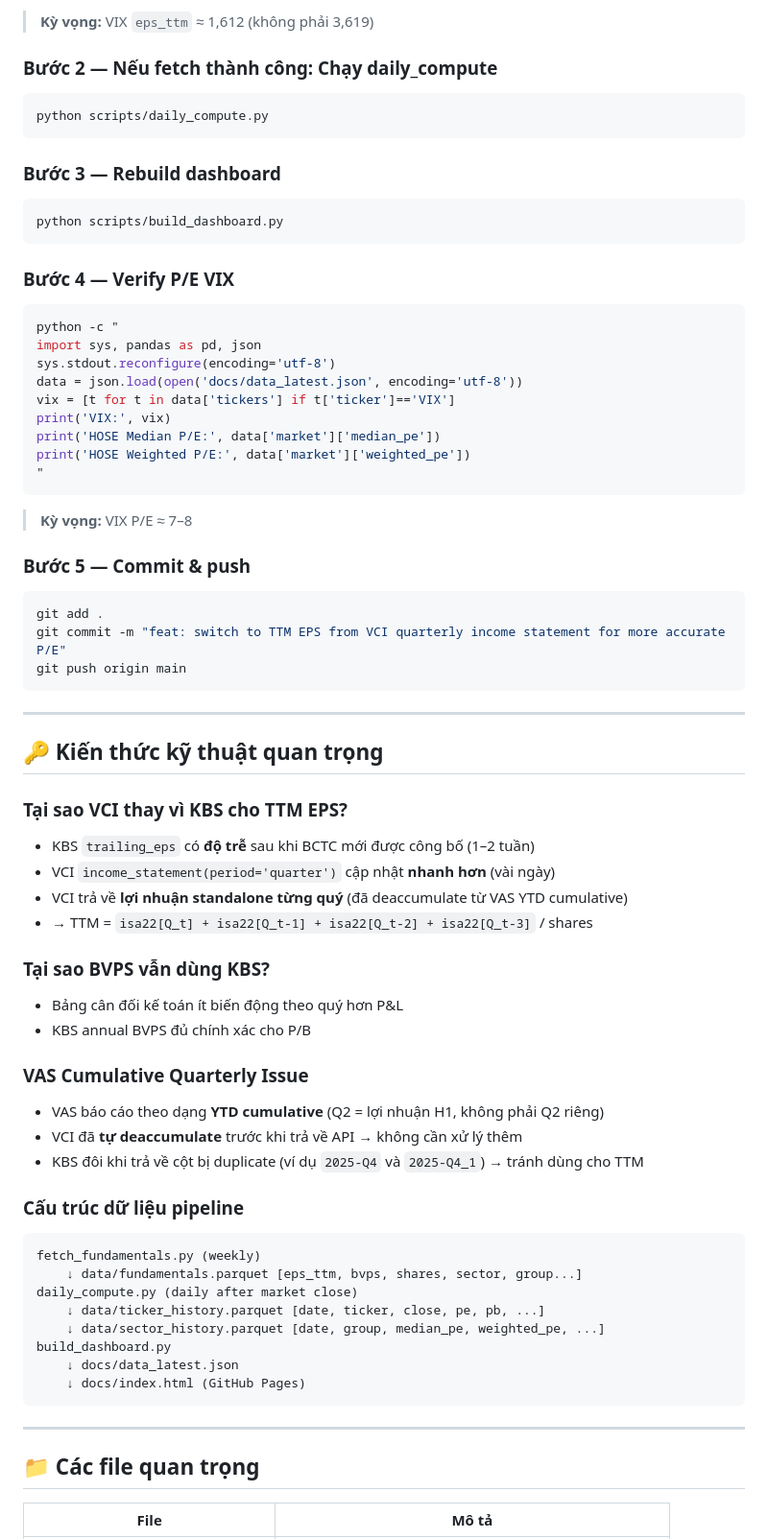
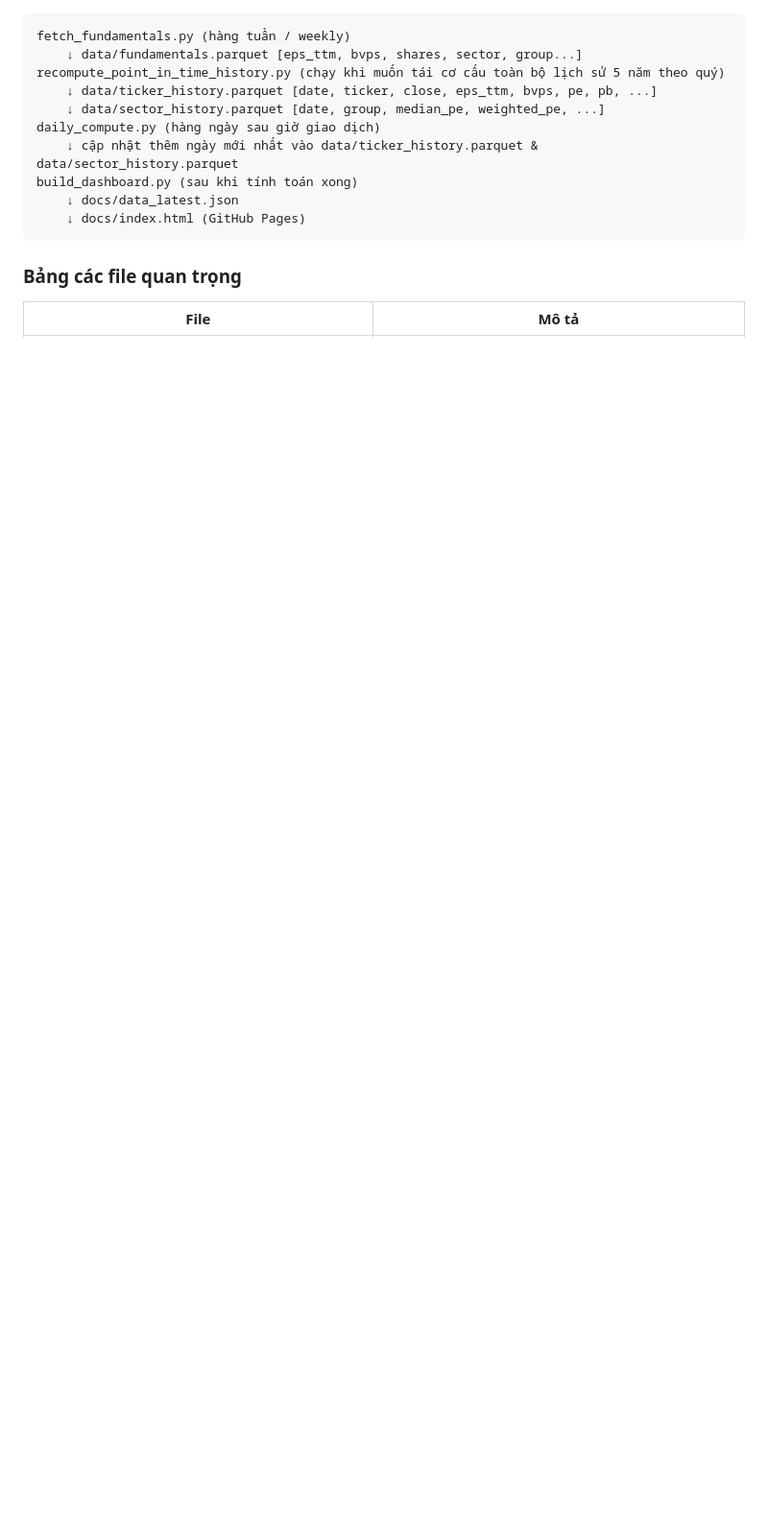
Before and after one commit to FTU-kudo/PE_PB_HOSE_stocks, a Markdown page: HANDOFF.md, the part around one of its changes. Shown at 96% size. Rendered like a GitHub page; blank space fills up the shorter version.

Commit message:
docs: update HANDOFF.md with Point-in-Time historical backfill engine and UI enhancements completed tonight

````diff
--- a/HANDOFF.md
+++ b/HANDOFF.md
@@ -69,70 +46,16 @@ print('Total eps_ttm valid:', df['eps_ttm'].notna().sum(), '/', len(df))
 ```
-> **Kỳ vọng:** VIX `eps_ttm` ≈ 1,612 (không phải 3,619)
-
-### Bước 2 — Nếu fetch thành công: Chạy daily_compute
-```bash
-python scripts/daily_compute.py
-```
-
-### Bước 3 — Rebuild dashboard
-```bash
-python scripts/build_dashboard.py
-```
-
-### Bước 4 — Verify P/E VIX
-```bash
-python -c "
-import sys, pandas as pd, json
-sys.stdout.reconfigure(encoding='utf-8')
-data = json.load(open('docs/data_latest.json', encoding='utf-8'))
-vix = [t for t in data['tickers'] if t['ticker']=='VIX']
-print('VIX:', vix)
-print('HOSE Median P/E:', data['market']['median_pe'])
-print('HOSE Weighted P/E:', data['market']['weighted_pe'])
-"
-```
-> **Kỳ vọng:** VIX P/E ≈ 7–8
-
-### Bước 5 — Commit & push
-```bash
-git add .
-git commit -m "feat: switch to TTM EPS from VCI quarterly income statement for more accurate P/E"
-git push origin main
-```
-
----
-
-## 🔑 Kiến thức kỹ thuật quan trọng
-
-### Tại sao VCI thay vì KBS cho TTM EPS?
-- KBS `trailing_eps` có **độ trễ** sau khi BCTC mới được công bố (1–2 tuần)
-- VCI `income_statement(period='quarter')` cập nhật **nhanh hơn** (vài ngày)
-- VCI trả về **lợi nhuận standalone từng quý** (đã deaccumulate từ VAS YTD cumulative)
-- → TTM = `isa22[Q_t] + isa22[Q_t-1] + isa22[Q_t-2] + isa22[Q_t-3]` / shares
-
-### Tại sao BVPS vẫn dùng KBS?
-- Bảng cân đối kế toán ít biến động theo quý hơn P&L
-- KBS annual BVPS đủ chính xác cho P/B
-
-### VAS Cumulative Quarterly Issue
-- VAS báo cáo theo dạng **YTD cumulative** (Q2 = lợi nhuận H1, không phải Q2 riêng)
-- VCI đã **tự deaccumulate** trước khi trả về API → không cần xử lý thêm
-- KBS đôi khi trả về cột bị duplicate (ví dụ `2025-Q4` và `2025-Q4_1`) → tránh dùng cho TTM
-
-### Cấu trúc dữ liệu pipeline
-```
-fetch_fundamentals.py (weekly)
+fetch_fundamentals.py (hàng tuần / weekly)
     ↓ data/fundamentals.parquet [eps_ttm, bvps, shares, sector, group...]
-daily_compute.py (daily after market close)
-    ↓ data/ticker_history.parquet [date, ticker, close, pe, pb, ...]
+recompute_point_in_time_history.py (chạy khi muốn tái cơ cấu toàn bộ lịch sử 5 năm theo quý)
+    ↓ data/ticker_history.parquet [date, ticker, close, eps_ttm, bvps, pe, pb, ...]
     ↓ data/sector_history.parquet [date, group, median_pe, weighted_pe, ...]
-build_dashboard.py
+daily_compute.py (hàng ngày sau giờ giao dịch)
+    ↓ cập nhật thêm ngày mới nhất vào data/ticker_history.parquet & data/sector_history.parquet
+build_dashboard.py (sau khi tính toán xong)
     ↓ docs/data_latest.json
     ↓ docs/index.html (GitHub Pages)
 ```
 
----
-
-## 📁 Các file quan trọng
+### Bảng các file quan trọng
 | File | Mô tả |
 |---|---|
````
Also changed, not shown: other parts of HANDOFF.md (+46 -83 lines).
